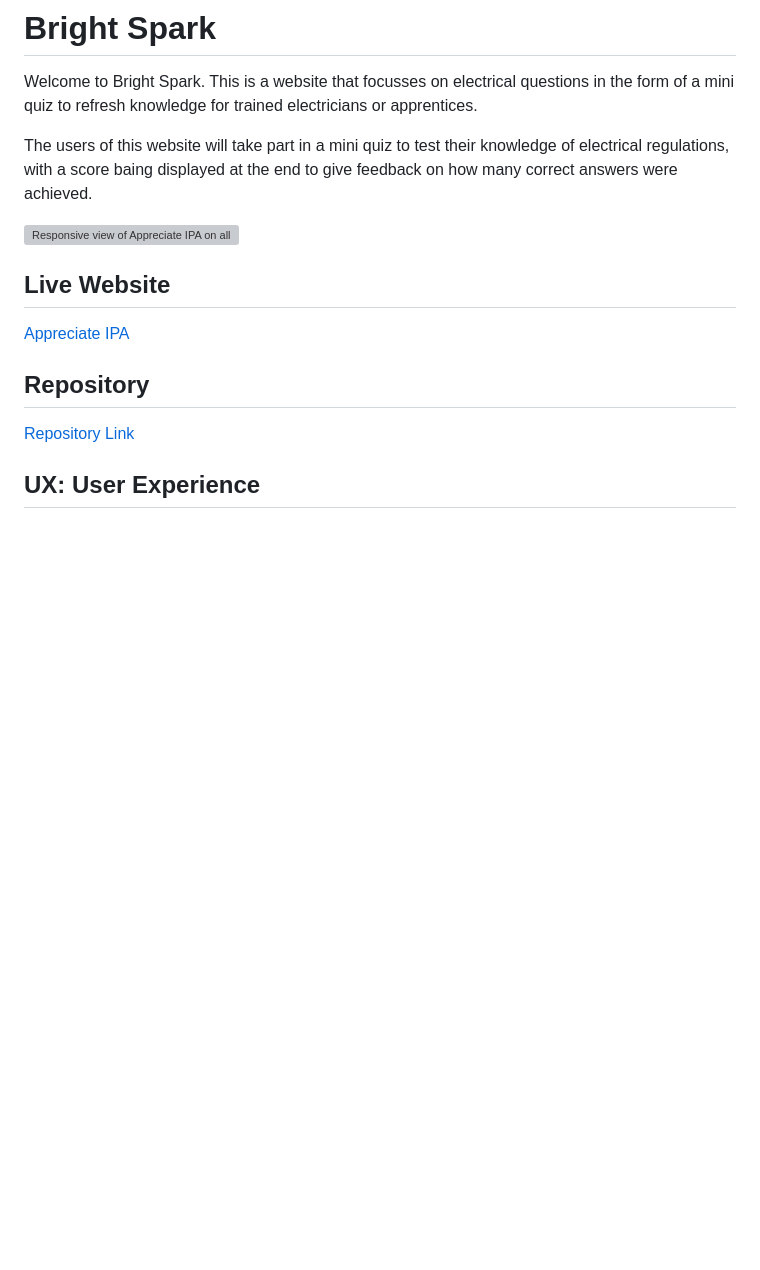
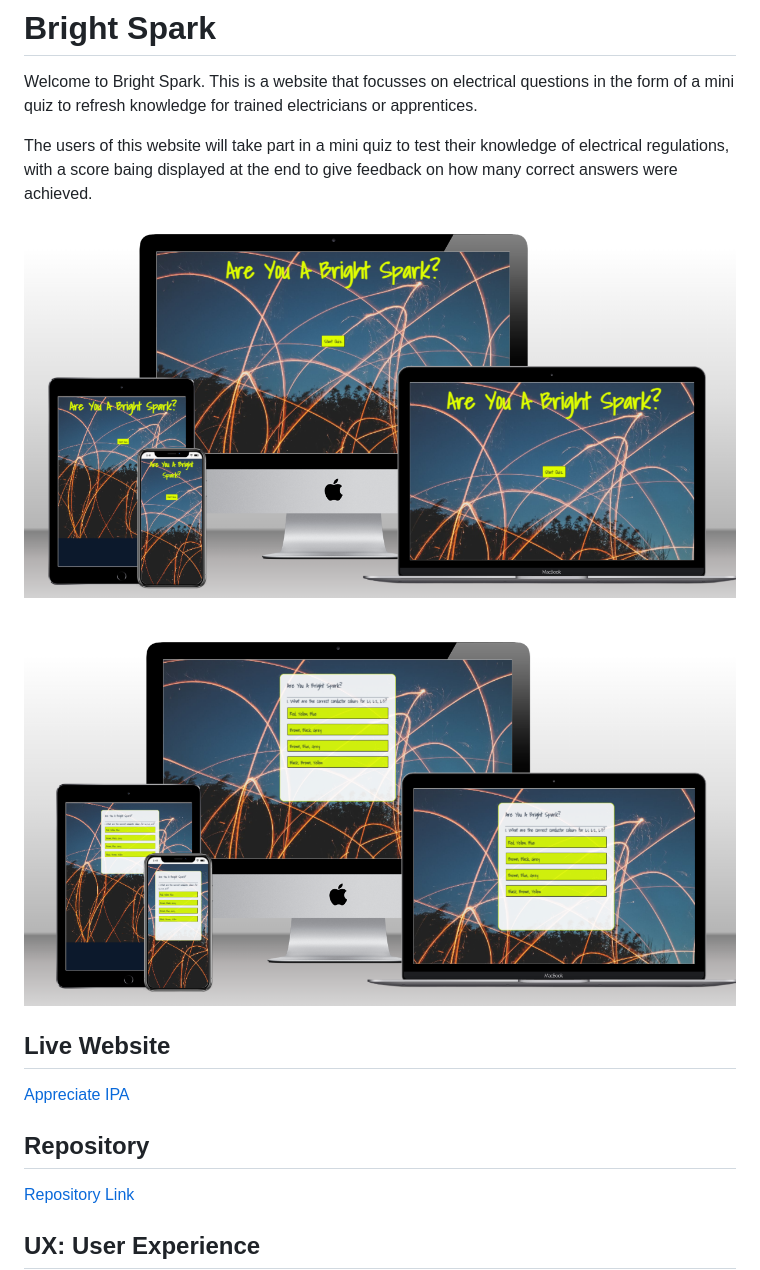
Before and after one commit to Daniel009891/bright-spark, a Markdown page: README.md, the part around the change. GitHub-like rendering; blank space fills up the shorter version; grey boxes are pictures that could not be loaded.

Commit message:
Added responsive mockups to readme file

```diff
--- a/README.md
+++ b/README.md
@@ -5,7 +5,9 @@ Welcome to Bright Spark. This is a website that focusses on electrical questions
 
 The users of this website will take part in a mini quiz to test their knowledge of electrical regulations, with a score baing displayed at the end to give feedback on how many correct answers were achieved.
 
-![Responsive view of Appreciate IPA on all devices]()
+![Responsive view of Bright Spark start page on all devices](documentation/start-page-responsive-mockup.png)
+
+![Responsive view of Bright Spark quiz page on all devices](documentation/quiz-page-responsive-mockup.png)
 
 ## Live Website
 
```
